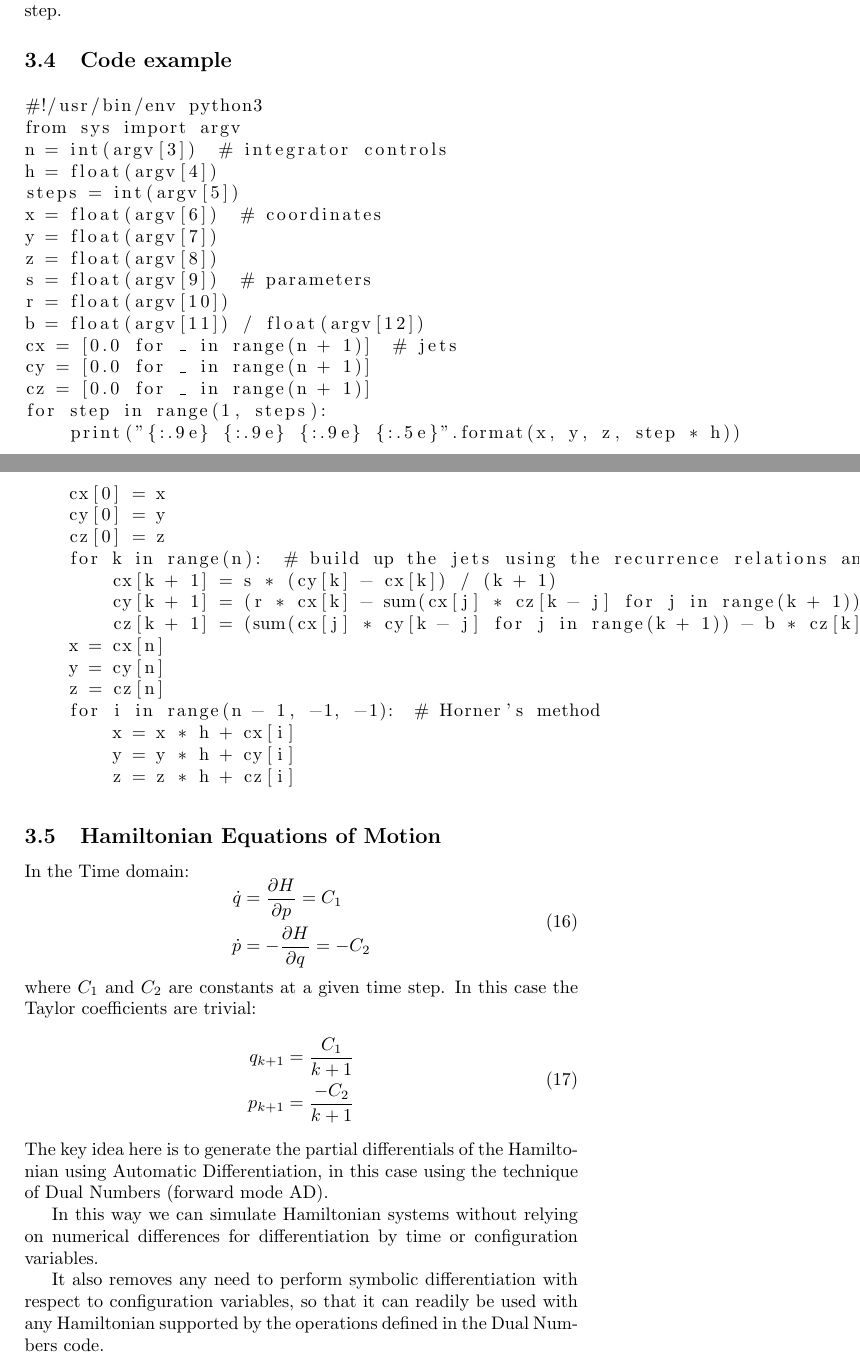
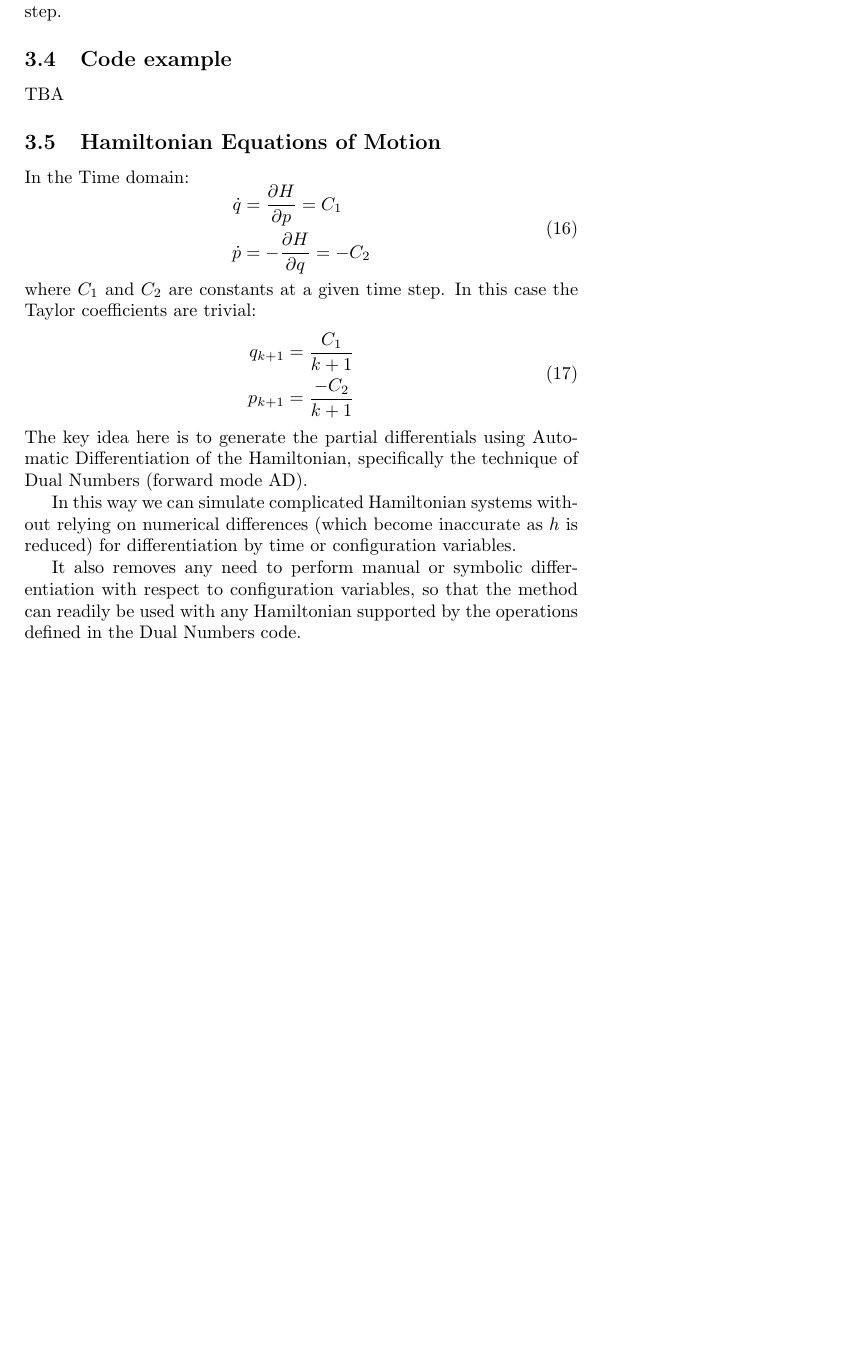
Before and after one commit to m4r35n357/ODE-Playground, a LaTeX document (maths.tex): two parts of pages 4 and 5 of 5 before the commit and part of page 4 of 4 after it, the two joined at a grey line, cut so that both start at the same text, the shorter picture padded with empty space. Compiled offline with pdfLaTeX.

Commit message:
preparing to branch

```diff
--- a/maths.tex
+++ b/maths.tex
@@ -141,40 +126,7 @@ In this case we need to use the recurrence formula for the two products $(x.z)_k
 \end{equation}
 In general, an $x_{k+1}$ depends on all the lower degree terms $x_0$ to $x_k$, which is why we need to store the jets for the duration of the time step.
 \subsection{Code example}
-\begin{lstlisting}[
-    basicstyle=\small, %or \small or \footnotesize etc.
-]
-#!/usr/bin/env python3
-from sys import argv
-n = int(argv[3])  # integrator controls
-h = float(argv[4])
-steps = int(argv[5])
-x = float(argv[6])  # coordinates
-y = float(argv[7])
-z = float(argv[8])
-s = float(argv[9])  # parameters
-r = float(argv[10])
-b = float(argv[11]) / float(argv[12])
-cx = [0.0 for _ in range(n + 1)]  # jets
-cy = [0.0 for _ in range(n + 1)]
-cz = [0.0 for _ in range(n + 1)]
-for step in range(1, steps):
-    print("{:.9e} {:.9e} {:.9e} {:.5e}".format(x, y, z, step * h))
-    cx[0] = x
-    cy[0] = y
-    cz[0] = z
-    for k in range(n):  # build up the jets using the recurrence relations and the derivative rule
-        cx[k + 1] = s * (cy[k] - cx[k]) / (k + 1)
-        cy[k + 1] = (r * cx[k] - sum(cx[j] * cz[k - j] for j in range(k + 1)) - cy[k]) / (k + 1)
-        cz[k + 1] = (sum(cx[j] * cy[k - j] for j in range(k + 1)) - b * cz[k]) / (k + 1)
-    x = cx[n]
-    y = cy[n]
-    z = cz[n]
-    for i in range(n - 1, -1, -1):  # Horner's method
-        x = x * h + cx[i]
-        y = y * h + cy[i]
-        z = z * h + cz[i]
-\end{lstlisting}
+TBA
 \subsection{Hamiltonian Equations of Motion}
 In the Time domain:
 \begin{equation}
@@ -191,9 +143,9 @@ q_{k+1} &= \frac {C_1} {k + 1} \\
 p_{k+1} &= \frac {- C_2} {k + 1} \\
 \end{aligned}
 \end{equation}
-The key idea here is to generate the partial differentials of the Hamiltonian using Automatic Differentiation, in this case using the technique of Dual Numbers (forward mode AD).
+The key idea here is to generate the partial differentials using Automatic Differentiation of the Hamiltonian, specifically the technique of Dual Numbers (forward mode AD).
 
-In this way we can simulate Hamiltonian systems without relying on numerical differences for differentiation by time or configuration variables.
+In this way we can simulate complicated Hamiltonian systems without relying on numerical differences (which become inaccurate as $h$ is reduced) for differentiation by time or configuration variables.
 
-It also removes any need to perform symbolic differentiation with respect to configuration variables, so that it can readily be used with any Hamiltonian supported by the operations defined in the Dual Numbers code.
+It also removes any need to perform manual or symbolic differentiation with respect to configuration variables, so that the method can readily be used with any Hamiltonian supported by the operations defined in the Dual Numbers code.
 \end{document}
```
Also changed, not shown: maths.tex (35 more changed lines), 3 other files.
